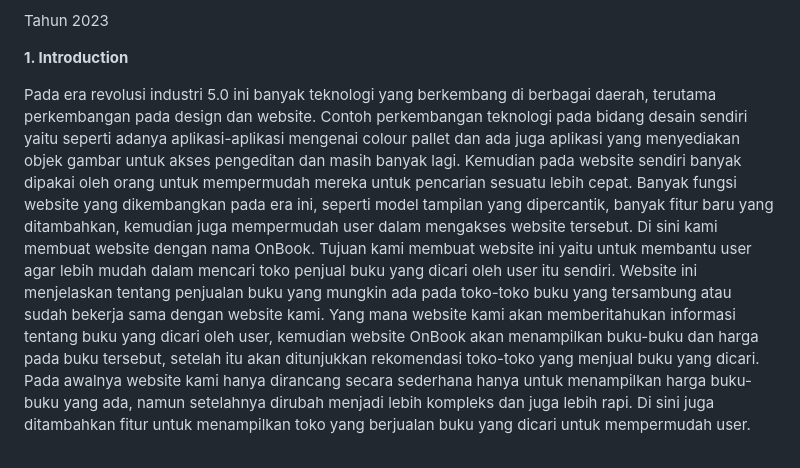
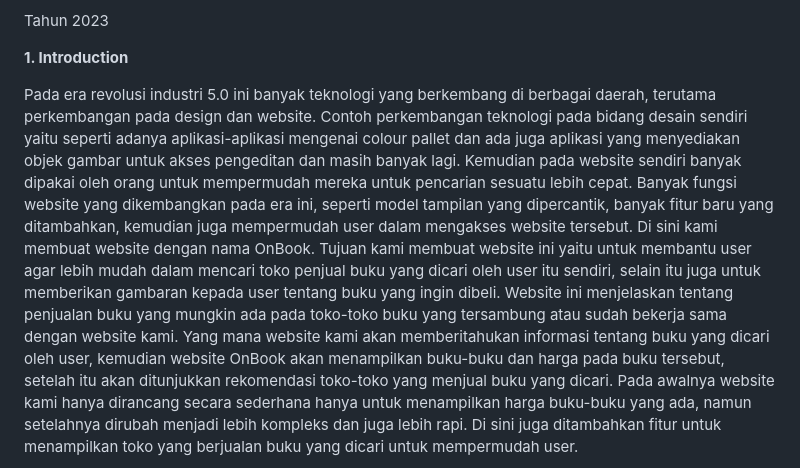
Before and after one commit to 22091397005MuhammadAinurRofik/2022a-kelompok6, a Markdown page: README.md, the part around the change. Drawn GitHub-style.

```diff
--- a/README.md
+++ b/README.md
@@ -22,7 +22,7 @@ Tahun 2023
 
 **1. Introduction**
 
-Pada era revolusi industri 5.0 ini banyak teknologi yang berkembang di berbagai daerah, terutama perkembangan pada design dan website. Contoh perkembangan teknologi pada bidang desain sendiri yaitu seperti adanya aplikasi-aplikasi mengenai colour pallet dan ada juga aplikasi yang menyediakan objek gambar untuk akses pengeditan dan masih banyak lagi. Kemudian pada website sendiri banyak dipakai oleh orang untuk mempermudah mereka untuk pencarian sesuatu lebih cepat. Banyak fungsi website yang dikembangkan pada era ini, seperti model tampilan yang dipercantik, banyak fitur baru yang ditambahkan, kemudian juga mempermudah user dalam mengakses website tersebut. Di sini kami membuat website dengan nama OnBook. Tujuan kami membuat website ini yaitu untuk membantu user agar lebih mudah dalam mencari toko penjual buku yang dicari oleh user itu sendiri.
+ Pada era revolusi industri 5.0 ini banyak teknologi yang berkembang di berbagai daerah, terutama perkembangan pada design dan website. Contoh perkembangan teknologi pada bidang desain sendiri yaitu seperti adanya aplikasi-aplikasi mengenai colour pallet dan ada juga aplikasi yang menyediakan objek gambar untuk akses pengeditan dan masih banyak lagi. Kemudian pada website sendiri banyak dipakai oleh orang untuk mempermudah mereka untuk pencarian sesuatu lebih cepat. Banyak fungsi website yang dikembangkan pada era ini, seperti model tampilan yang dipercantik, banyak fitur baru yang ditambahkan, kemudian juga mempermudah user dalam mengakses website tersebut. Di sini kami membuat website dengan nama OnBook. Tujuan kami membuat website ini yaitu untuk membantu user agar lebih mudah dalam mencari toko penjual buku yang dicari oleh user itu sendiri, selain itu juga untuk memberikan gambaran kepada user tentang buku yang ingin dibeli.
  Website ini menjelaskan tentang penjualan buku yang mungkin ada pada toko-toko buku yang tersambung atau sudah bekerja sama dengan website kami. Yang mana website kami akan memberitahukan informasi tentang buku yang dicari oleh user, kemudian website OnBook akan menampilkan buku-buku dan harga pada buku tersebut, setelah itu akan ditunjukkan rekomendasi toko-toko yang menjual buku yang dicari. Pada awalnya website kami hanya dirancang secara sederhana hanya untuk menampilkan harga buku-buku yang ada, namun setelahnya dirubah menjadi lebih kompleks dan juga lebih rapi. Di sini juga ditambahkan fitur untuk menampilkan toko yang berjualan buku yang dicari untuk mempermudah user.
 
 
```
